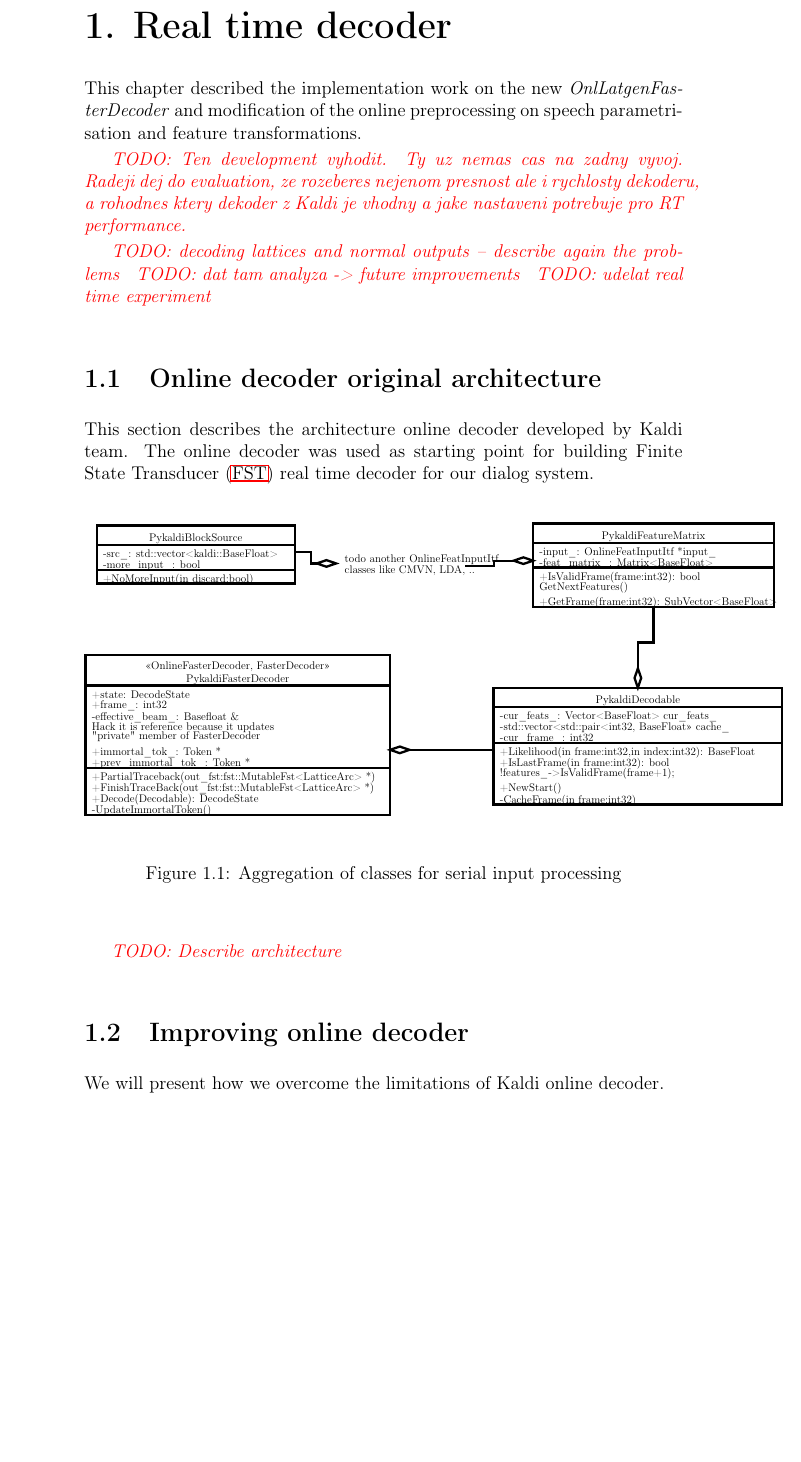
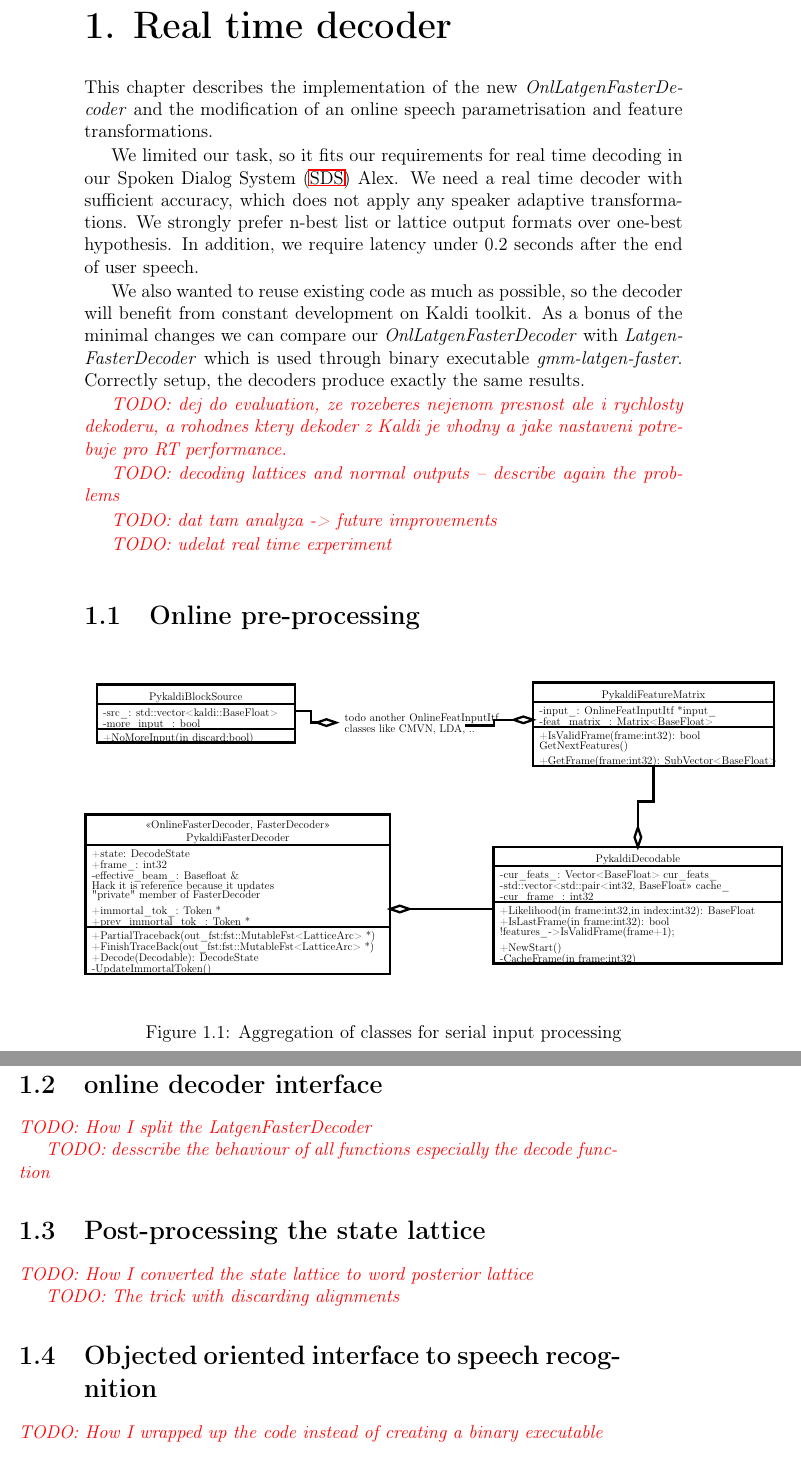
Before and after one commit to oplatek/kaldi-thesis, a LaTeX thesis (text/main.tex, which reads text/decoder.tex): part of page 3 of 14 before the commit and two parts of pages 3 and 4 of 16 after it, the two joined at a grey line, cut so that both start at the same text, the shorter picture padded with empty space. Compiled offline with LaTeX, dvips and Ghostscript.

Commit message:
decoder summary and todos

```diff
--- a/text/decoder.tex
+++ b/text/decoder.tex
@@ -2,22 +2,37 @@
 \chapter{Real time decoder}
 \label{cha:decoder}
 
-This chapter described the implementation work
-on the new {\it OnlLatgenFasterDecoder}\/ and
-modification of the online preprocessing on speech parametrisation and feature transformations.
+This chapter describes the implementation
+of the new {\it OnlLatgenFasterDecoder}\/ and
+the modification of an online speech parametrisation and feature transformations.
+
+We limited our task, so it fits our requirements for real time decoding
+in our \ac{SDS} Alex.
+We need a real time decoder with sufficient accuracy,
+which does not apply any speaker adaptive transformations.
+We strongly prefer n-best list or lattice output formats over one-best hypothesis.
+In addition, we require latency under 0.2 seconds after the end of user speech.
+
+We also wanted to reuse existing code as much as possible,
+so the decoder will benefit from constant development on Kaldi toolkit.
+As a bonus of the minimal changes we can compare our {\it OnlLatgenFasterDecoder}\/
+with {\it LatgenFasterDecoder}\/ which is used through binary executable {\it gmm-latgen-faster}.
+Correctly setup, the decoders produce exactly the same results.
 
 
-% The \ac{HTK} decoders are not real-time decoders\cite{yao2010practical}.
-\todo{Ten development vyhodit. Ty uz nemas cas na zadny vyvoj. Radeji dej do evaluation, ze rozeberes nejenom presnost
+
+
+\todo{dej do evaluation, ze rozeberes nejenom presnost
 ale i rychlosty dekoderu, a rohodnes ktery dekoder z Kaldi je vhodny a jake nastaveni potrebuje pro RT performance.}
 
 \todo{decoding lattices and normal outputs -- describe again the problems}
+
 \todo{dat tam analyza -> future improvements}
+
 \todo{udelat real time experiment }
-\section{Online decoder original architecture}
-\label{sec:kaldi_decoder_architecture}
-This section describes the architecture online decoder developed by Kaldi team.
-The online decoder was used as starting point for building \ac{FST} real time decoder for our dialog system.
+
+\section{Online pre-processing}
+\label{sec:onl_preprocess}
 
 \begin{figure}[!ph]
     \begin{center}
@@ -27,13 +42,23 @@ The online decoder was used as starting point for building \ac{FST} real time de
     \end{center}
 \end{figure}
 
-\todo{Describe architecture}
-% section kaldi_decoder_architecture (end)
 
-\section{Improving online decoder}
+\section{online decoder interface}
 \label{sec:improve}
-We will present how we overcome the limitations of Kaldi online decoder.
 
-% section online_decoder_improvements (end)
+\todo{How I split the LatgenFasterDecoder}
+
+\todo{desscribe the behaviour of all functions especially the decode function}
 
 
+\section{Post-processing the state lattice}
+\label{sec:postprocess}
+
+\todo{How I converted the state lattice to word posterior lattice}
+
+\todo{The trick with discarding alignments}
+
+\section{Objected oriented interface to speech recognition}
+\label{sec:ooi}
+
+\todo{How I wrapped up the code instead of creating a binary executable}
```
Also changed, not shown: text/integration.tex (+3 -0 lines), text/decoder.tex (55 more changed lines).
